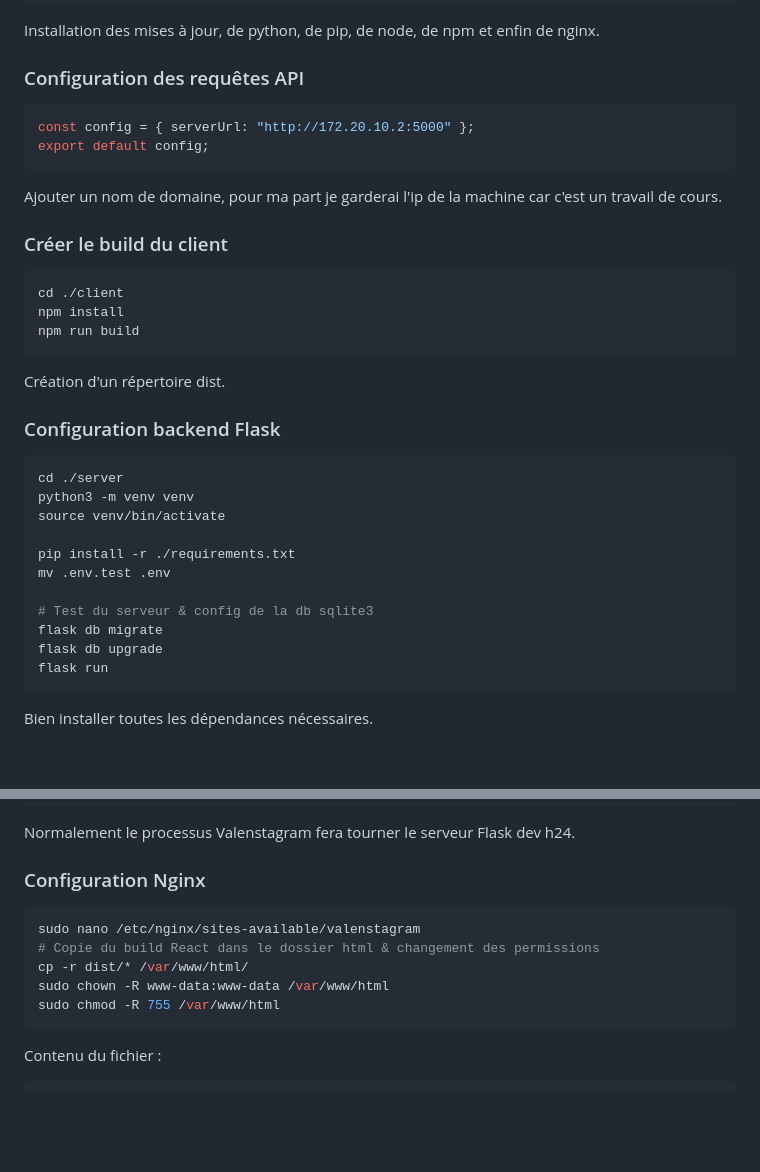
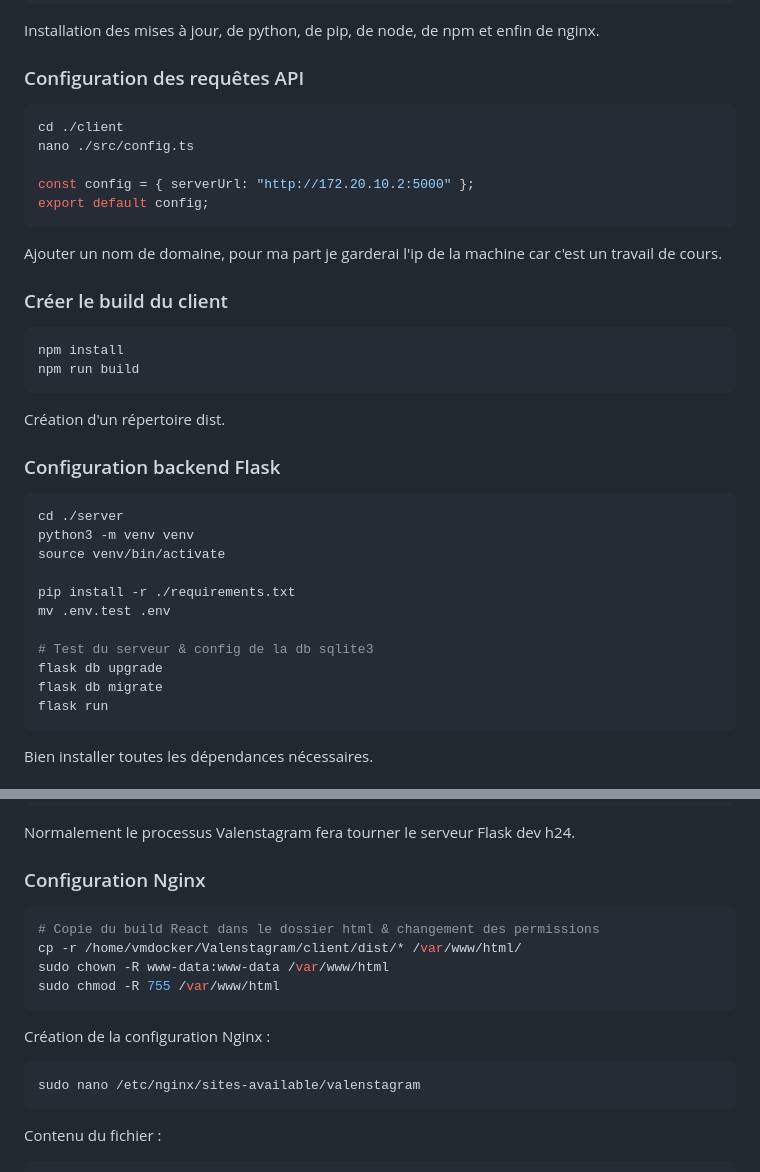
Before and after one commit to evanhgs/val-webapp, a Markdown page: PRODUCTION.MD, 2 parts joined by grey strips. Drawn GitHub-style; blank space fills up the shorter version.

Commit message:
📝: update production documentation with client configuration and Nginx setup instructions

````diff
--- a/PRODUCTION.MD
+++ b/PRODUCTION.MD
@@ -33,6 +33,9 @@ Installation des mises à jour, de python, de pip, de node, de npm et enfin de n
 ### Configuration des requêtes API
 
 ```bash
+cd ./client
+nano ./src/config.ts
+
 const config = { serverUrl: "http://172.20.10.2:5000" };
 export default config;
 ```
@@ -42,7 +45,6 @@ Ajouter un nom de domaine, pour ma part je garderai l'ip de la machine car c'est
 ### Créer le build du client
 
 ```bash
-cd ./client
 npm install
 npm run build
 ```
@@ -60,8 +62,8 @@ pip install -r ./requirements.txt
 mv .env.test .env
 
 # Test du serveur & config de la db sqlite3
+flask db upgrade
 flask db migrate
-flask db upgrade
 flask run
 ```
 
@@ -107,11 +109,16 @@ Normalement le processus Valenstagram fera tourner le serveur Flask dev h24.
 ### Configuration Nginx
 
 ```bash
-sudo nano /etc/nginx/sites-available/valenstagram
 # Copie du build React dans le dossier html & changement des permissions
-cp -r dist/* /var/www/html/
+cp -r /home/vmdocker/Valenstagram/client/dist/* /var/www/html/
 sudo chown -R www-data:www-data /var/www/html
 sudo chmod -R 755 /var/www/html
+```
+
+Création de la configuration Nginx :
+
+```bash
+sudo nano /etc/nginx/sites-available/valenstagram
 ```
 
 Contenu du fichier :
````
